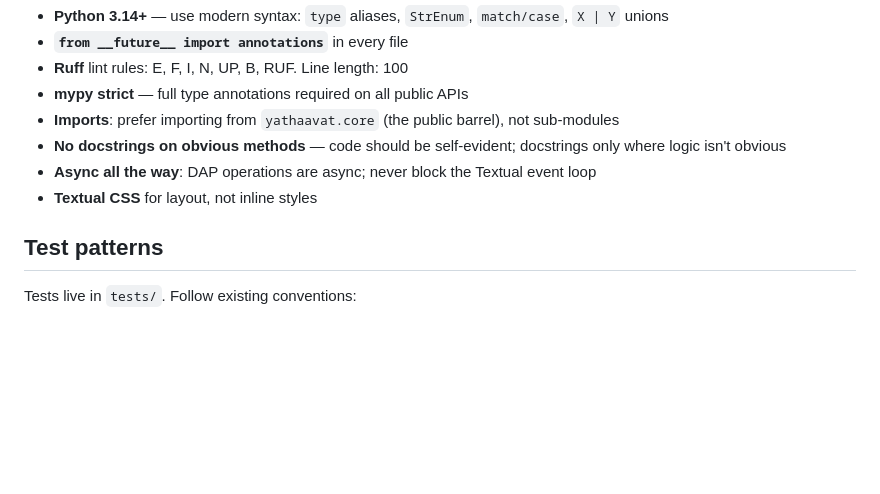
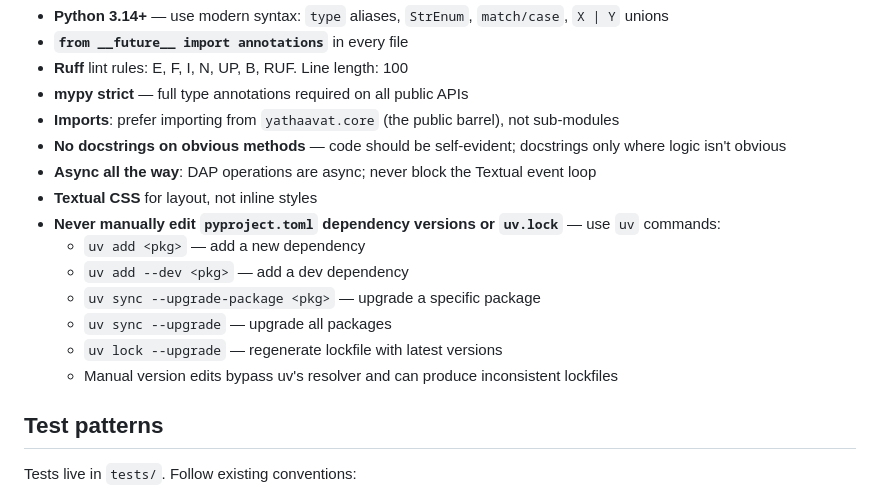
Before and after one commit to indrasvat/yathaavat, a Markdown page: CLAUDE.md, the part around the change. Drawn GitHub-style; blank space fills up the shorter version.

Commit message:
docs(CLAUDE.md): add uv dependency management rules
Never manually edit pyproject.toml versions or uv.lock — always use
uv add/sync/lock commands to keep the resolver and lockfile consistent.

```diff
--- a/CLAUDE.md
+++ b/CLAUDE.md
@@ -57,6 +57,13 @@ make iterm2-safe           # Automated safe-attach screenshots
 - **No docstrings on obvious methods** — code should be self-evident; docstrings only where logic isn't obvious
 - **Async all the way**: DAP operations are async; never block the Textual event loop
 - **Textual CSS** for layout, not inline styles
+- **Never manually edit `pyproject.toml` dependency versions or `uv.lock`** — use `uv` commands:
+  - `uv add <pkg>` — add a new dependency
+  - `uv add --dev <pkg>` — add a dev dependency
+  - `uv sync --upgrade-package <pkg>` — upgrade a specific package
+  - `uv sync --upgrade` — upgrade all packages
+  - `uv lock --upgrade` — regenerate lockfile with latest versions
+  - Manual version edits bypass uv's resolver and can produce inconsistent lockfiles
 
 ## Test patterns
 
```
